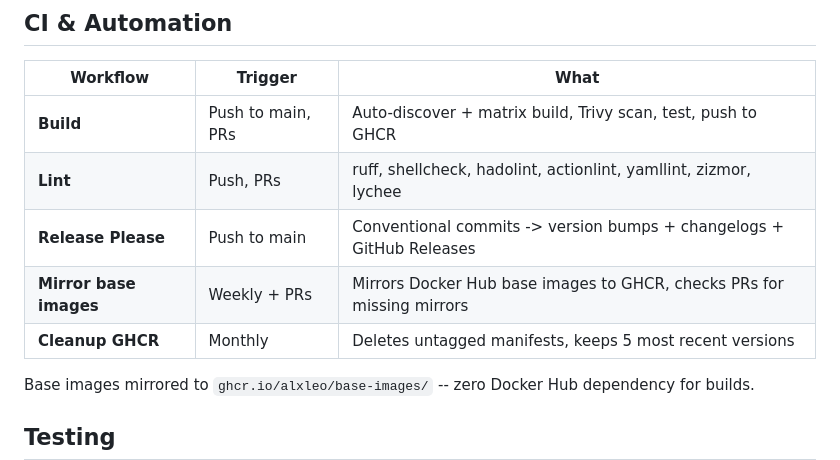
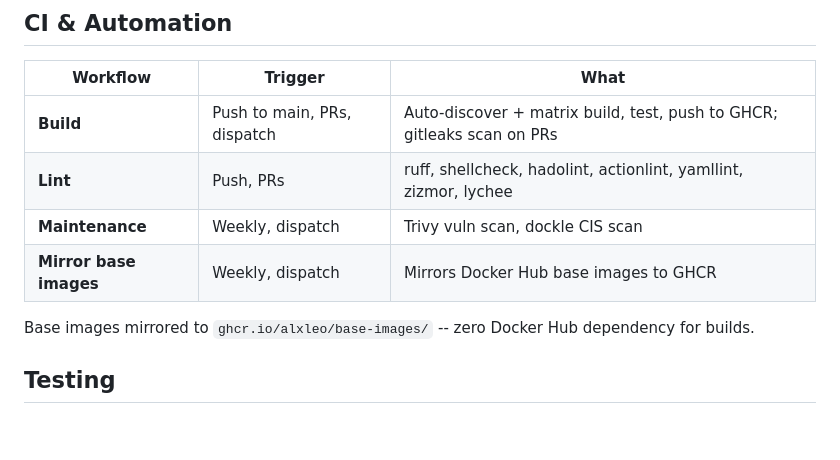
Before and after one commit to alxleo/docker-images, a Markdown page: README.md, the part around the change. Rendered like a GitHub page; blank space fills up the shorter version.

```diff
--- a/README.md
+++ b/README.md
@@ -46,11 +46,10 @@ Conventions (no `.ci.json` needed): platforms=amd64, tag=latest, push=docker, no
 
 | Workflow | Trigger | What |
 |----------|---------|------|
-| **Build** | Push to main, PRs | Auto-discover + matrix build, Trivy scan, test, push to GHCR |
+| **Build** | Push to main, PRs, dispatch | Auto-discover + matrix build, test, push to GHCR; gitleaks scan on PRs |
 | **Lint** | Push, PRs | ruff, shellcheck, hadolint, actionlint, yamllint, zizmor, lychee |
-| **Release Please** | Push to main | Conventional commits -> version bumps + changelogs + GitHub Releases |
-| **Mirror base images** | Weekly + PRs | Mirrors Docker Hub base images to GHCR, checks PRs for missing mirrors |
-| **Cleanup GHCR** | Monthly | Deletes untagged manifests, keeps 5 most recent versions |
+| **Maintenance** | Weekly, dispatch | Trivy vuln scan, dockle CIS scan |
+| **Mirror base images** | Weekly, dispatch | Mirrors Docker Hub base images to GHCR |
 
 Base images mirrored to `ghcr.io/alxleo/base-images/` -- zero Docker Hub dependency for builds.
 
```
Also changed, not shown: CLAUDE.md (+12 -19 lines).
